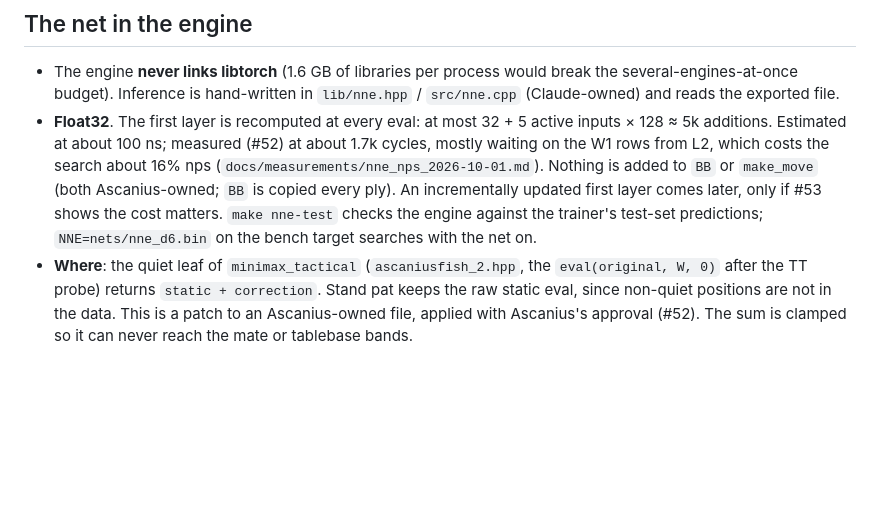
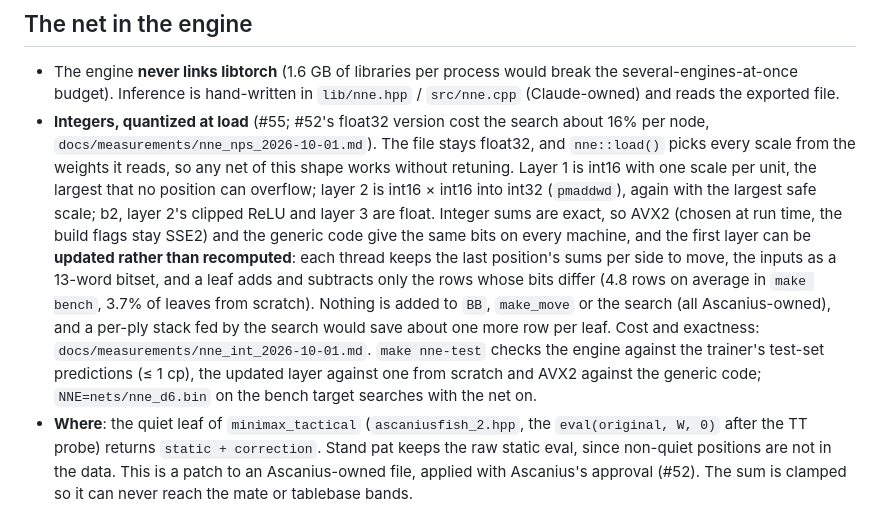
Before and after one commit to Ascanius3791/Ascaniusfish, a Markdown page: docs/NNE_DESIGN.md, the part around the change. Rendered like a GitHub page; blank space fills up the shorter version.

```diff
--- a/docs/NNE_DESIGN.md
+++ b/docs/NNE_DESIGN.md
@@ -113,14 +113,24 @@ test is used only for the reported numbers.
 - The engine **never links libtorch** (1.6 GB of libraries per process would
   break the several-engines-at-once budget). Inference is hand-written in
   `lib/nne.hpp` / `src/nne.cpp` (Claude-owned) and reads the exported file.
-- **Float32**. The first layer is recomputed at every eval: at most 32 + 5 active
-  inputs × 128 ≈ 5k additions. Estimated at about 100 ns; measured (#52) at
-  about 1.7k cycles, mostly waiting on the W1 rows from L2, which costs the
-  search about 16% nps (`docs/measurements/nne_nps_2026-10-01.md`). Nothing is
-  added to `BB` or `make_move` (both Ascanius-owned; `BB` is copied every ply).
-  An incrementally updated first layer comes later, only if #53 shows the cost
-  matters. `make nne-test` checks the engine against the trainer's test-set
-  predictions; `NNE=nets/nne_d6.bin` on the bench target searches with the net on.
+- **Integers, quantized at load** (#55; #52's float32 version cost the search
+  about 16% per node, `docs/measurements/nne_nps_2026-10-01.md`). The file stays
+  float32, and `nne::load()` picks every scale from the weights it reads, so
+  any net of this shape works without retuning. Layer 1 is int16 with one
+  scale per unit, the largest that no position can overflow; layer 2 is int16
+  × int16 into int32 (`pmaddwd`), again with the largest safe scale; b2, layer
+  2's clipped ReLU and layer 3 are float. Integer sums are exact, so AVX2 (chosen
+  at run time, the build flags stay SSE2) and the generic code give the same
+  bits on every machine, and the first layer can be **updated rather than
+  recomputed**: each thread keeps the last position's sums per side to move, the
+  inputs as a 13-word bitset, and a leaf adds and subtracts only the rows whose
+  bits differ (4.8 rows on average in `make bench`, 3.7% of leaves from scratch).
+  Nothing is added to `BB`, `make_move` or the search (all Ascanius-owned), and a
+  per-ply stack fed by the search would save about one more row per leaf.
+  Cost and exactness: `docs/measurements/nne_int_2026-10-01.md`. `make nne-test`
+  checks the engine against the trainer's test-set predictions (≤ 1 cp), the
+  updated layer against one from scratch and AVX2 against the generic code;
+  `NNE=nets/nne_d6.bin` on the bench target searches with the net on.
 - **Where**: the quiet leaf of `minimax_tactical` (`ascaniusfish_2.hpp`, the
   `eval(original, W, 0)` after the TT probe) returns `static + correction`. Stand
   pat keeps the raw static eval, since non-quiet positions are not in the data.
```
Also changed, not shown: docs/measurements/nne_int_2026-10-01.md (added, +56 -0 lines).
